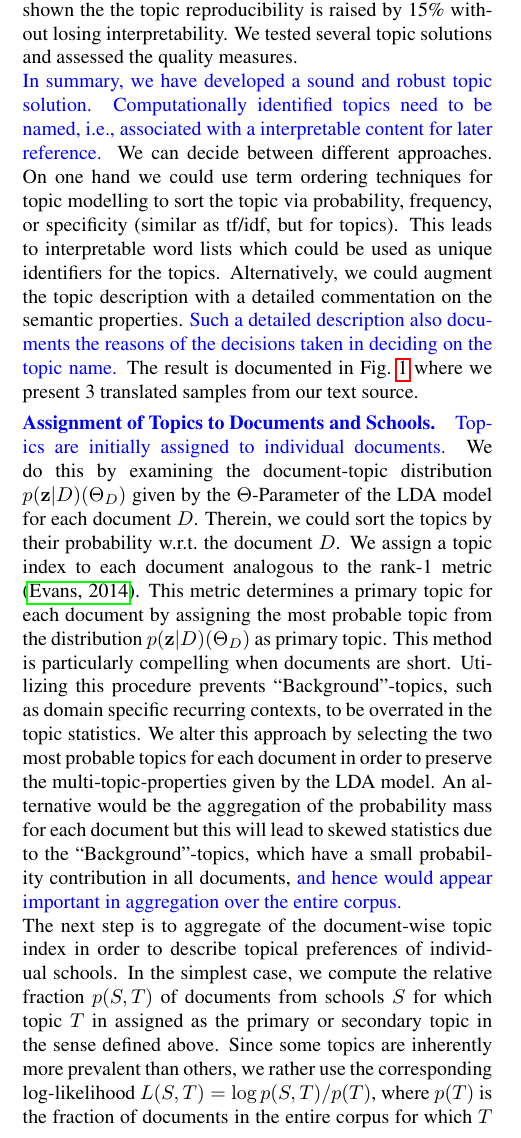
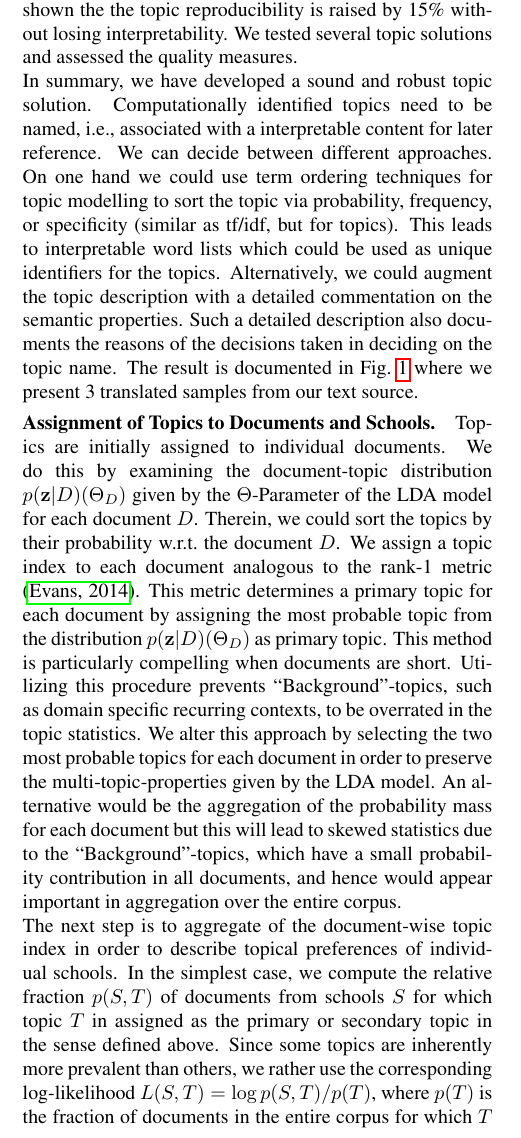
Before and after one commit to Nunca131/EvoInBuddhistTexts, a LaTeX document (AbstractLREC.tex): part of one column of page 2 of 4, cut so that both start at the same text. Compiled offline with pdfLaTeX.

Commit message:
entbutet

```diff
--- a/AbstractLREC.tex
+++ b/AbstractLREC.tex
@@ -191,17 +191,17 @@ can be found in the text \cite{lancichinetti:2015}. It can be shown the the
 topic reproducibility is raised by 15\% without losing interpretability. We
 tested several topic solutions and assessed the quality measures.
 
-\PFS{In summary, we have developed a sound and robust topic solution.
+In summary, we have developed a sound and robust topic solution.
   Computationally identified topics need to be named, i.e., associated with
-  a interpretable content for later reference.}  We can decide between
+  a interpretable content for later reference.  We can decide between
 different approaches. On one hand we could use term ordering techniques for
 topic modelling to sort the topic via probability, frequency, or
 specificity (similar as tf/idf, but for topics). This leads to
 interpretable word lists which could be used as unique identifiers for the
 topics. Alternatively, we could augment the topic description with a
-detailed commentation on the semantic properties. \PFS{Such a detailed
+detailed commentation on the semantic properties. Such a detailed
   description also documents the reasons of the decisions taken in deciding
-  on the topic name.} The result is documented in Fig.~\ref{fig:topixampl}
+  on the topic name. The result is documented in Fig.~\ref{fig:topixampl}
 where we present 3 translated samples from our text source.
 
 \begin{figure}
@@ -214,7 +214,7 @@ where we present 3 translated samples from our text source.
 
 \paragraph{Assignment of Topics to Documents and Schools.}
 
-\PFS{Topics are initially assigned to individual documents.} We do this by
+Topics are initially assigned to individual documents. We do this by
 examining the document-topic distribution $p(\mathbf{z}|D) (\Theta_D)$
 given by the $\Theta$-Parameter of the LDA model for each document
 $D$. Therein, we could sort the topics by their probability w.r.t.\ the
@@ -229,8 +229,8 @@ two most probable topics for each document in order to preserve the
 multi-topic-properties given by the LDA model. An alternative would be the
 aggregation of the probability mass for each document but this will lead to
 skewed statistics due to the ``Background''-topics, which have a small
-probability contribution in all documents, \PFS{and hence would appear
-  important in aggregation over the entire corpus.}
+probability contribution in all documents, and hence would appear
+  important in aggregation over the entire corpus.
 
 The next step is to aggregate of the document-wise topic index in order to
 describe topical preferences of individual schools.  In the simplest case,
```
Also changed, not shown: AbstractLREC.tex (4 more changed lines).
